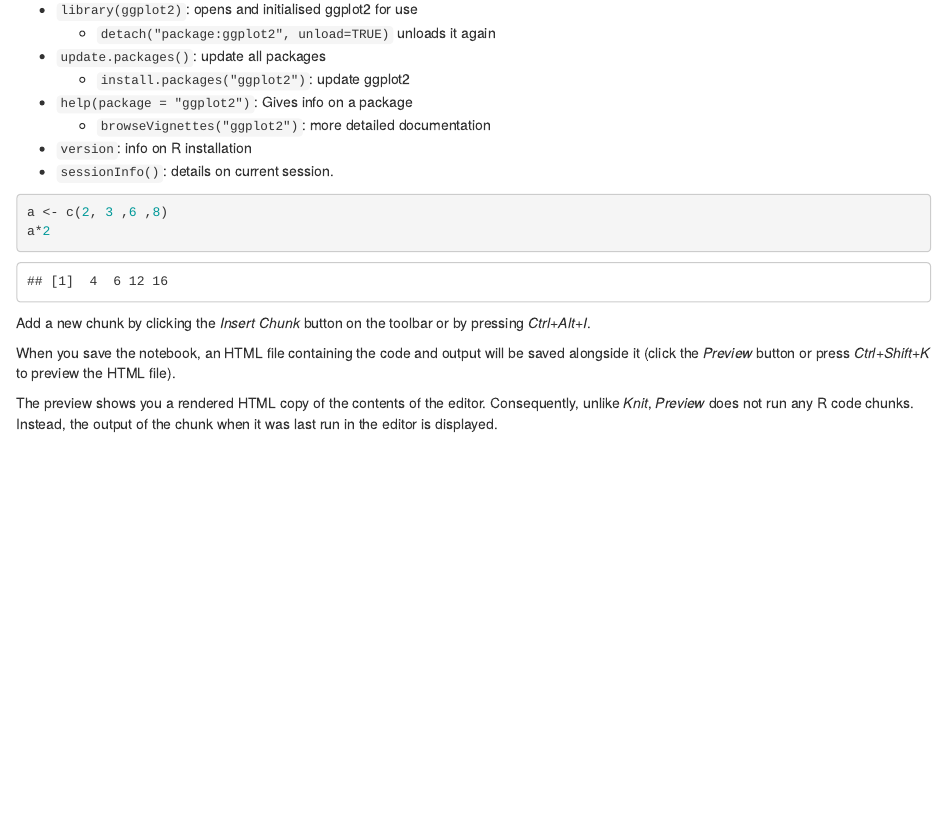
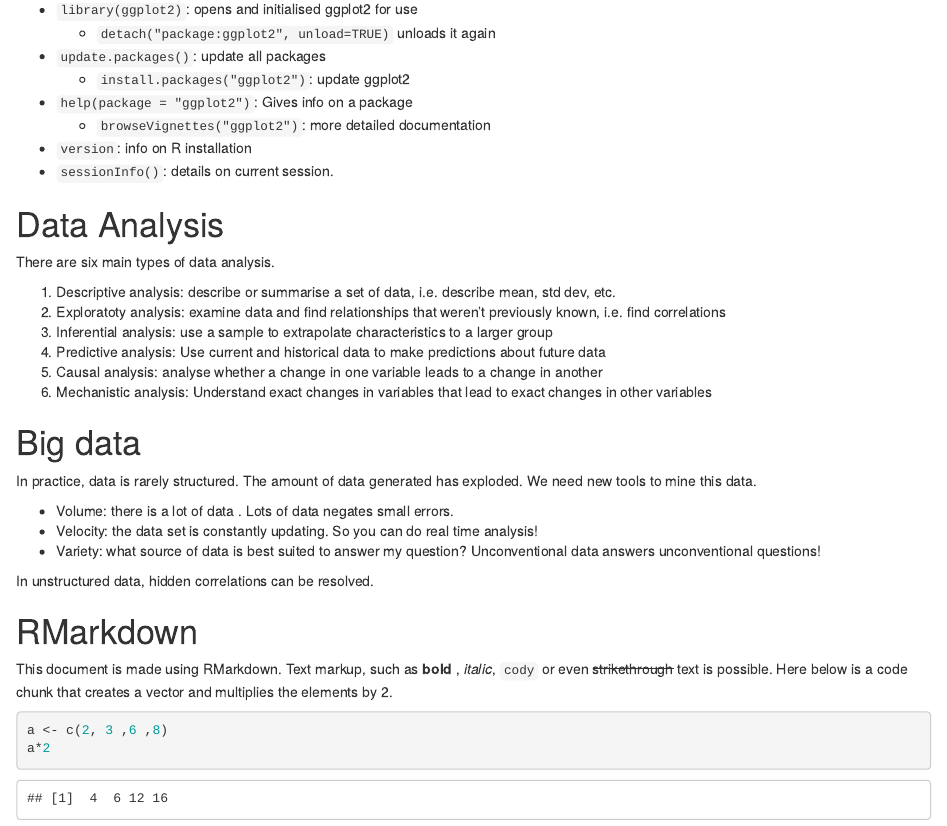
Before and after one commit to tuffah12/Data-Science-Foundations-using-R, an R Markdown document (data_science_notes.Rmd): the page in a window 1100 px wide, from 780 px down. The pictures show the output file data_science_notes.html that the author committed with the source, opened offline.

````diff
--- a/data_science_notes.Rmd
+++ b/data_science_notes.Rmd
@@ -53,13 +53,34 @@
 * `version`: info on R installation
 * `sessionInfo()`: details on current session.
 
+# Data Analysis
+
+There are six main types of data analysis.
+
+1. Descriptive analysis: describe or summarise a set of data, i.e. describe mean, std dev, etc.
+2. Exploratoty analysis: examine data and find relationships that weren't previously known, i.e. find correlations
+3. Inferential analysis: use a sample to extrapolate characteristics to a larger group
+4. Predictive analysis: Use current and historical data to make predictions about future data
+5. Causal analysis: analyse whether a change in one variable leads to a change in another
+6. Mechanistic analysis: Understand exact changes in variables that lead to exact changes in other variables
+
+# Big data
+
+In practice, data is rarely structured. The amount of data generated has exploded. We need new tools to mine this data.
+
+- Volume: there is a lot of data  . Lots of data negates small errors.
+- Velocity: the data set is constantly updating. So you can do real time analysis!
+- Variety: what source of data is best suited to answer my question? Unconventional data answers unconventional questions!
+
+In unstructured data, hidden correlations can be resolved.
+
+# RMarkdown
+
+This document is made using RMarkdown. Text markup, such as __bold__ , _italic_,
+`cody` or even ~~strikethrough~~ text is possible. Here below is a code chunk that
+creates a vector and multiplies the elements by 2.
+
 ```{r}
 a <- c(2, 3 ,6 ,8)
 a*2
 ```
-date
-Add a new chunk by clicking the *Insert Chunk* button on the toolbar or by pressing *Ctrl+Alt+I*.
-
-When you save the notebook, an HTML file containing the code and output will be saved alongside it (click the *Preview* button or press *Ctrl+Shift+K* to preview the HTML file).
-
-The preview shows you a rendered HTML copy of the contents of the editor. Consequently, unlike *Knit*, *Preview* does not run any R code chunks. Instead, the output of the chunk when it was last run in the editor is displayed.
````
Also changed, not shown: HelloWorld.md (added, +7 -0 lines), data_science_notes.html, data_science_notes.nb.html.
